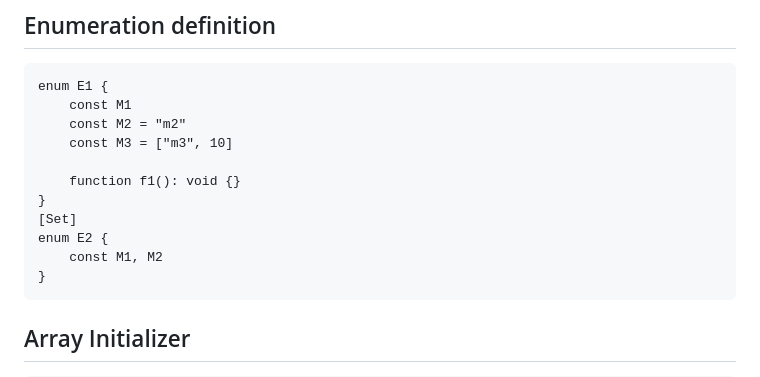
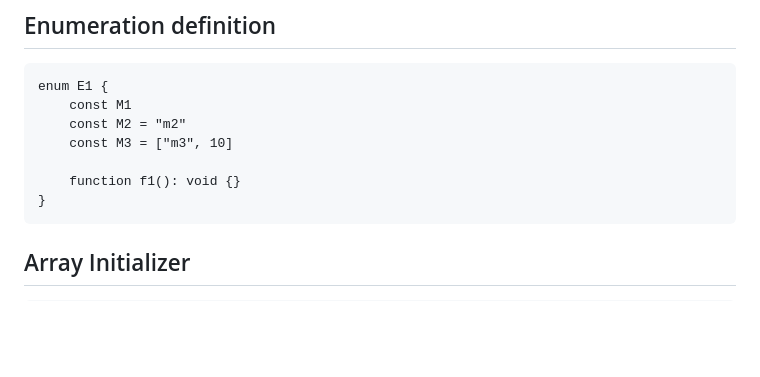
Before and after one commit to hydroper/as3parser, a Markdown page: docs/new-syntax.md, the part around the change. Drawn GitHub-style; blank space fills up the shorter version.

````diff
--- a/docs/new-syntax.md
+++ b/docs/new-syntax.md
@@ -82,10 +82,6 @@ enum E1 {
     const M3 = ["m3", 10]
 
     function f1(): void {}
-}
-[Set]
-enum E2 {
-    const M1, M2
 }
 ```
 
````
